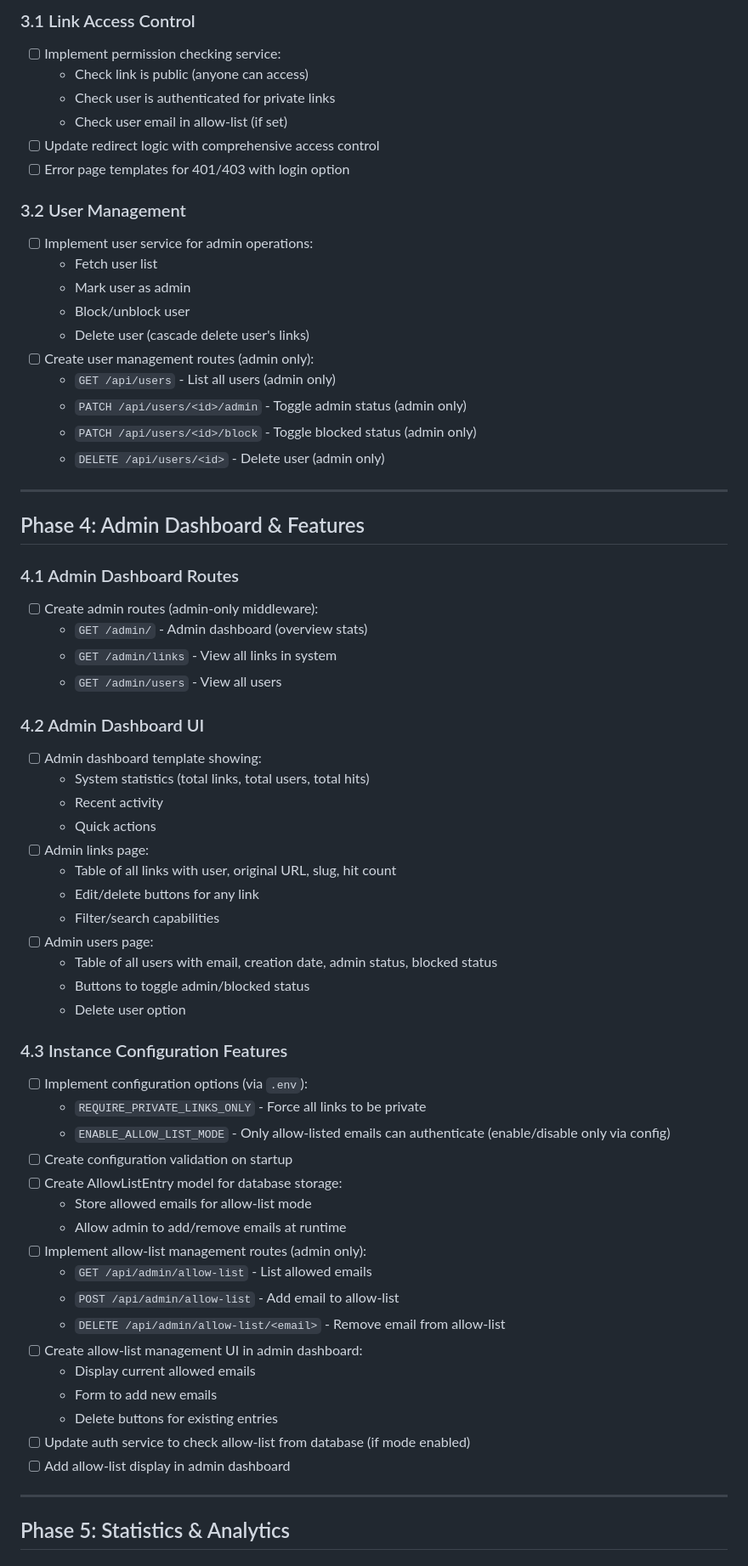
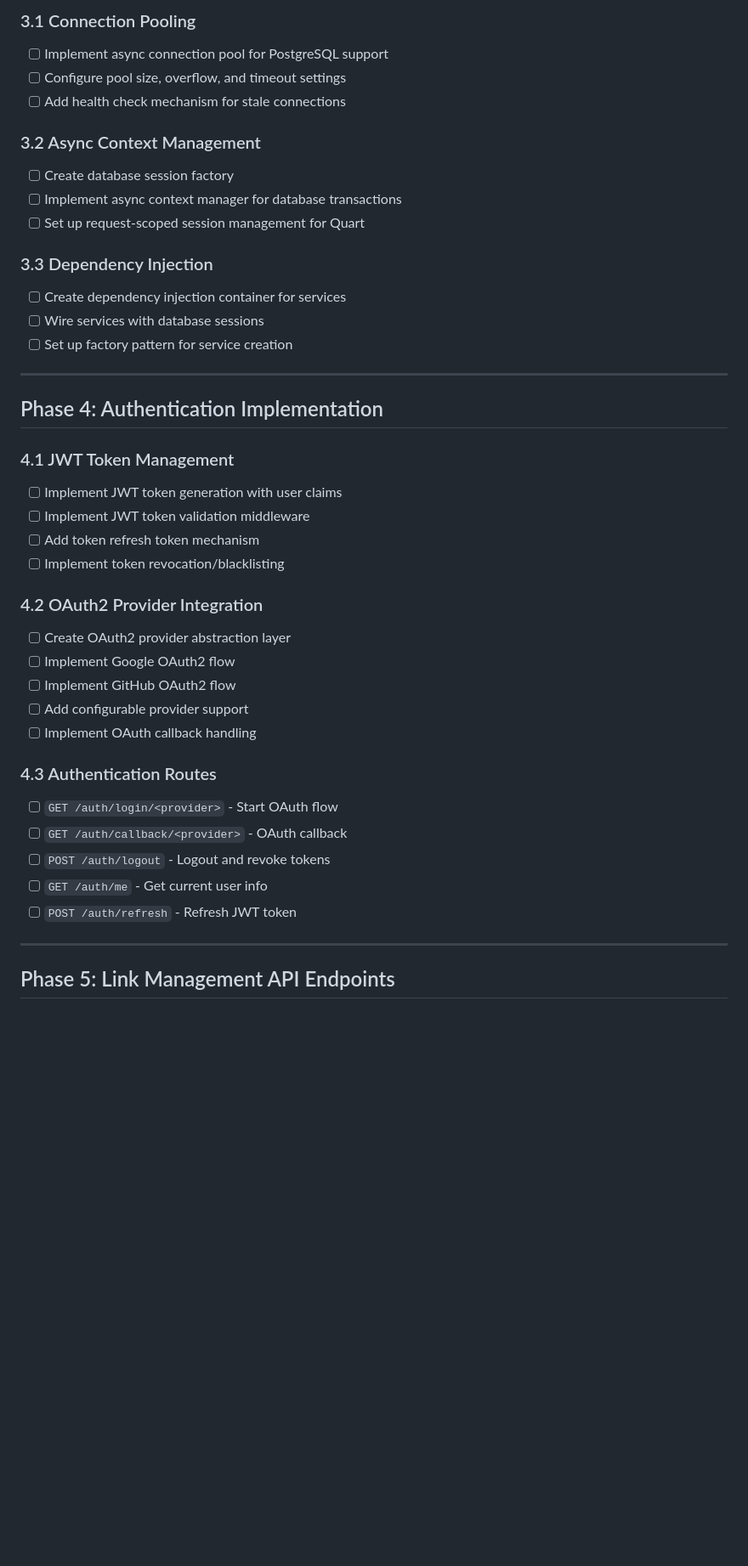
Before and after one commit to StreamOfRon/asml.link, a Markdown page: plan.md, the part around one of its changes. Shown at 85% size. Drawn GitHub-style; blank space fills up the shorter version.

Commit message:
Restructure plan to reflect unit tests completed first (Phase 2), then feature phases (3-13)

```diff
--- a/plan.md
+++ b/plan.md
@@ -219,68 +283,44 @@ shortlink-app/
 
-### 3.1 Link Access Control
-- [ ] Implement permission checking service:
-  - Check link is public (anyone can access)
-  - Check user is authenticated for private links
-  - Check user email in allow-list (if set)
-- [ ] Update redirect logic with comprehensive access control
-- [ ] Error page templates for 401/403 with login option
+### 3.1 Connection Pooling
+- [ ] Implement async connection pool for PostgreSQL support
+- [ ] Configure pool size, overflow, and timeout settings
+- [ ] Add health check mechanism for stale connections
 
-### 3.2 User Management
-- [ ] Implement user service for admin operations:
-  - Fetch user list
-  - Mark user as admin
-  - Block/unblock user
-  - Delete user (cascade delete user's links)
-- [ ] Create user management routes (admin only):
-  - `GET /api/users` - List all users (admin only)
-  - `PATCH /api/users/<id>/admin` - Toggle admin status (admin only)
-  - `PATCH /api/users/<id>/block` - Toggle blocked status (admin only)
-  - `DELETE /api/users/<id>` - Delete user (admin only)
+### 3.2 Async Context Management
+- [ ] Create database session factory
+- [ ] Implement async context manager for database transactions
+- [ ] Set up request-scoped session management for Quart
+
+### 3.3 Dependency Injection
+- [ ] Create dependency injection container for services
+- [ ] Wire services with database sessions
+- [ ] Set up factory pattern for service creation
 
 ---
 
-## Phase 4: Admin Dashboard & Features
+## Phase 4: Authentication Implementation
 
-### 4.1 Admin Dashboard Routes
-- [ ] Create admin routes (admin-only middleware):
-  - `GET /admin/` - Admin dashboard (overview stats)
-  - `GET /admin/links` - View all links in system
-  - `GET /admin/users` - View all users
+### 4.1 JWT Token Management
+- [ ] Implement JWT token generation with user claims
+- [ ] Implement JWT token validation middleware
+- [ ] Add token refresh token mechanism
+- [ ] Implement token revocation/blacklisting
 
-### 4.2 Admin Dashboard UI
-- [ ] Admin dashboard template showing:
-  - System statistics (total links, total users, total hits)
-  - Recent activity
-  - Quick actions
-- [ ] Admin links page:
-  - Table of all links with user, original URL, slug, hit count
-  - Edit/delete buttons for any link
-  - Filter/search capabilities
-- [ ] Admin users page:
-  - Table of all users with email, creation date, admin status, blocked status
-  - Buttons to toggle admin/blocked status
-  - Delete user option
+### 4.2 OAuth2 Provider Integration
+- [ ] Create OAuth2 provider abstraction layer
+- [ ] Implement Google OAuth2 flow
+- [ ] Implement GitHub OAuth2 flow
+- [ ] Add configurable provider support
+- [ ] Implement OAuth callback handling
 
-### 4.3 Instance Configuration Features
-- [ ] Implement configuration options (via `.env`):
-  - `REQUIRE_PRIVATE_LINKS_ONLY` - Force all links to be private
-  - `ENABLE_ALLOW_LIST_MODE` - Only allow-listed emails can authenticate (enable/disable only via config)
-- [ ] Create configuration validation on startup
-- [ ] Create AllowListEntry model for database storage:
-  - Store allowed emails for allow-list mode
-  - Allow admin to add/remove emails at runtime
-- [ ] Implement allow-list management routes (admin only):
-  - `GET /api/admin/allow-list` - List allowed emails
-  - `POST /api/admin/allow-list` - Add email to allow-list
-  - `DELETE /api/admin/allow-list/<email>` - Remove email from allow-list
-- [ ] Create allow-list management UI in admin dashboard:
-  - Display current allowed emails
-  - Form to add new emails
-  - Delete buttons for existing entries
-- [ ] Update auth service to check allow-list from database (if mode enabled)
-- [ ] Add allow-list display in admin dashboard
+### 4.3 Authentication Routes
+- [ ] `GET /auth/login/<provider>` - Start OAuth flow
+- [ ] `GET /auth/callback/<provider>` - OAuth callback
+- [ ] `POST /auth/logout` - Logout and revoke tokens
+- [ ] `GET /auth/me` - Get current user info
+- [ ] `POST /auth/refresh` - Refresh JWT token
 
 ---
 
-## Phase 5: Statistics & Analytics
+## Phase 5: Link Management API Endpoints
 
```
Also changed, not shown: other parts of plan.md (+256 -220 lines).
